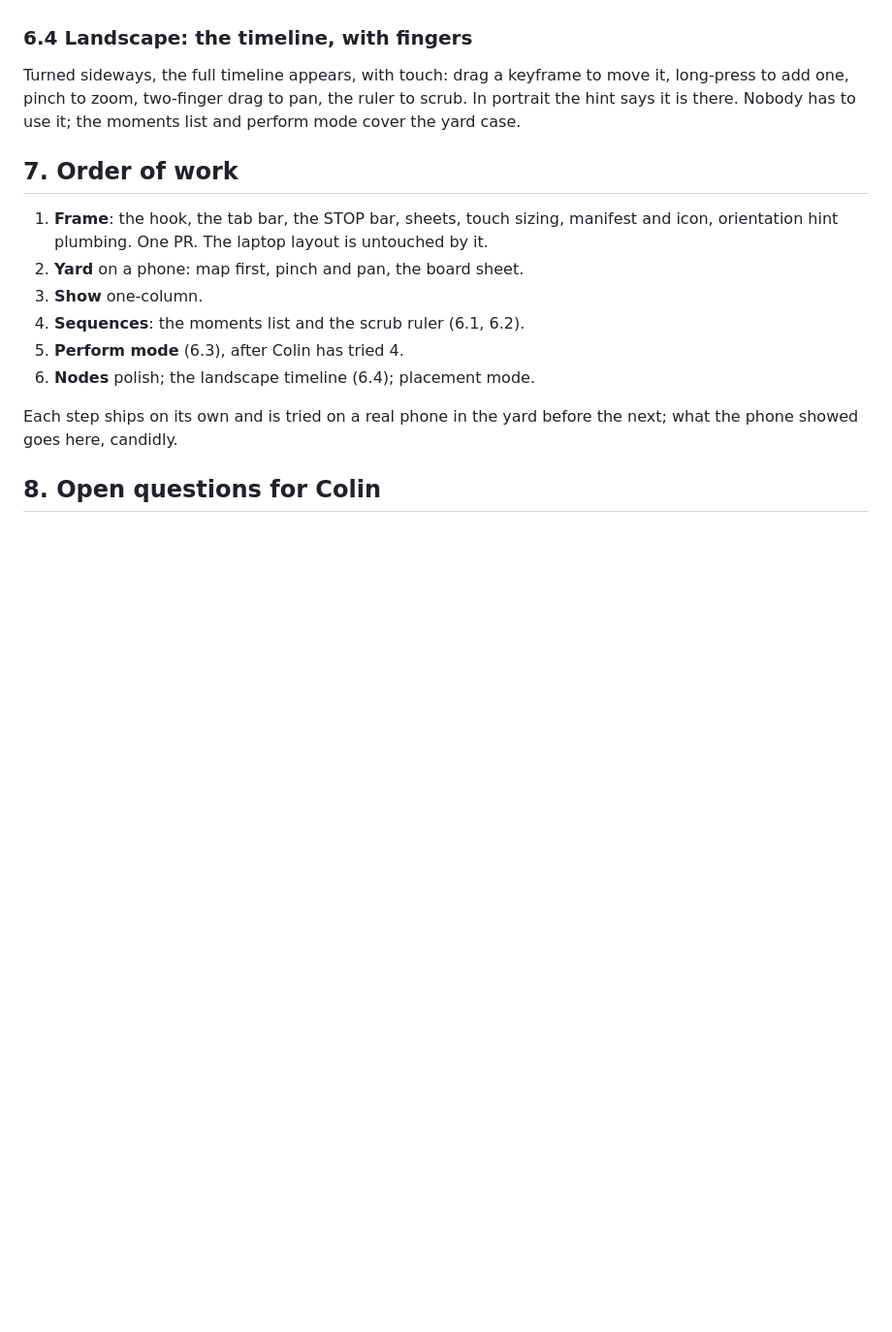
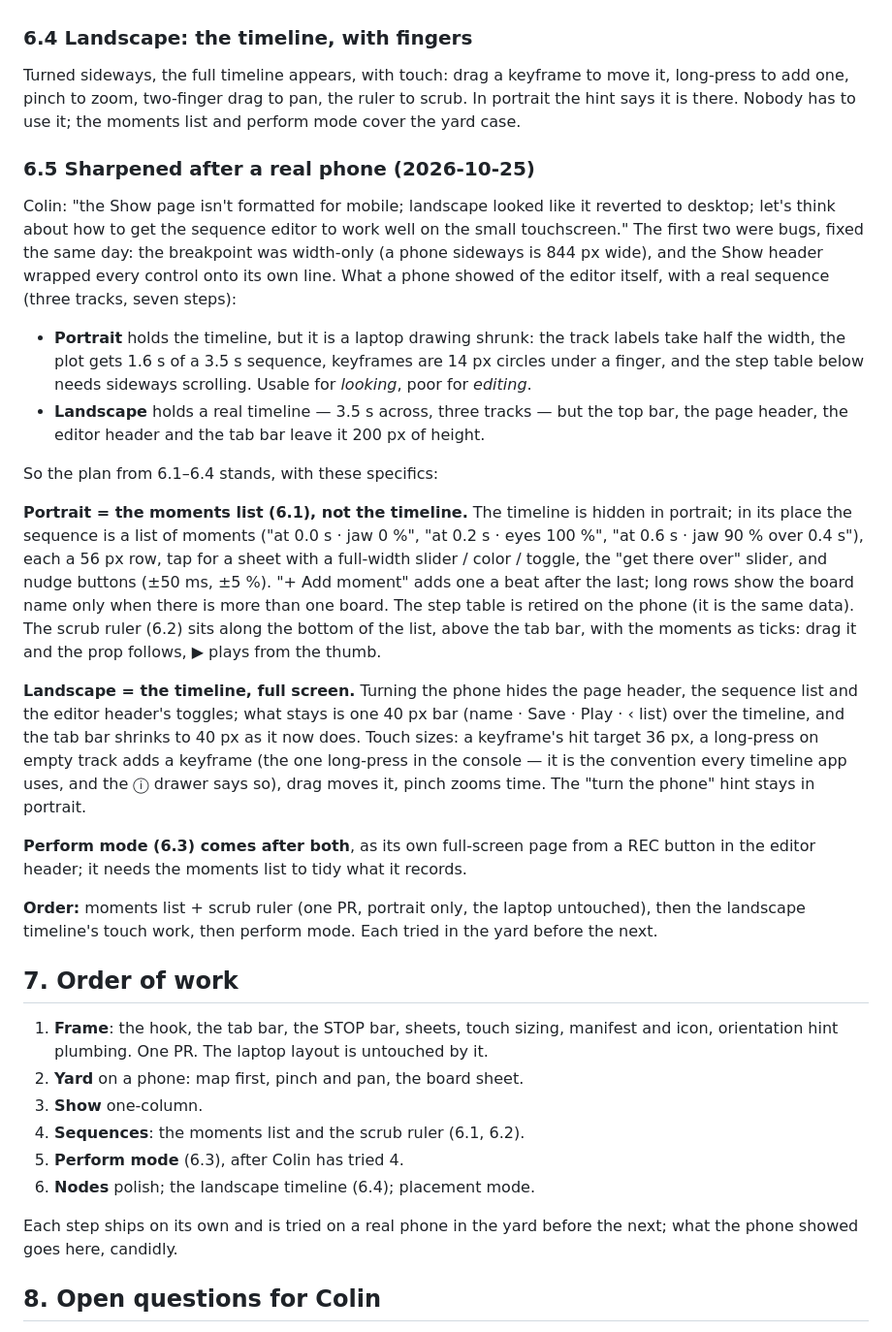
Before and after one commit to mrwillson2u/propmesh, a Markdown page: docs/console-phone.md, the part around the change. Shown at 97% size. Drawn GitHub-style; blank space fills up the shorter version.

Commit message:
Docs: the sequence editor on a phone, sharpened after a real phone
Co-Authored-By: Claude Fable 5.1 <noreply@anthropic.com>

```diff
--- a/docs/console-phone.md
+++ b/docs/console-phone.md
@@ -180,6 +180,56 @@ to move it, long-press to add one, pinch to zoom, two-finger drag to
 pan, the ruler to scrub. In portrait the hint says it is there. Nobody
 has to use it; the moments list and perform mode cover the yard case.
 
+### 6.5 Sharpened after a real phone (2026-10-25)
+
+Colin: "the Show page isn't formatted for mobile; landscape looked like
+it reverted to desktop; let's think about how to get the sequence
+editor to work well on the small touchscreen." The first two were
+bugs, fixed the same day: the breakpoint was width-only (a phone
+sideways is 844 px wide), and the Show header wrapped every control
+onto its own line. What a phone showed of the editor itself, with a
+real sequence (three tracks, seven steps):
+
+- **Portrait** holds the timeline, but it is a laptop drawing shrunk:
+  the track labels take half the width, the plot gets 1.6 s of a 3.5 s
+  sequence, keyframes are 14 px circles under a finger, and the step
+  table below needs sideways scrolling. Usable for *looking*, poor for
+  *editing*.
+- **Landscape** holds a real timeline — 3.5 s across, three tracks —
+  but the top bar, the page header, the editor header and the tab bar
+  leave it 200 px of height.
+
+So the plan from 6.1–6.4 stands, with these specifics:
+
+**Portrait = the moments list (6.1), not the timeline.** The timeline
+is hidden in portrait; in its place the sequence is a list of moments
+("at 0.0 s · jaw 0 %", "at 0.2 s · eyes 100 %", "at 0.6 s · jaw 90 %
+over 0.4 s"), each a 56 px row, tap for a sheet with a full-width
+slider / color / toggle, the "get there over" slider, and nudge
+buttons (±50 ms, ±5 %). "+ Add moment" adds one a beat after the last;
+long rows show the board name only when there is more than one board.
+The step table is retired on the phone (it is the same data). The
+scrub ruler (6.2) sits along the bottom of the list, above the tab
+bar, with the moments as ticks: drag it and the prop follows, ▶ plays
+from the thumb.
+
+**Landscape = the timeline, full screen.** Turning the phone hides the
+page header, the sequence list and the editor header's toggles; what
+stays is one 40 px bar (name · Save · Play · ‹ list) over the timeline,
+and the tab bar shrinks to 40 px as it now does. Touch sizes: a
+keyframe's hit target 36 px, a long-press on empty track adds a
+keyframe (the one long-press in the console — it is the convention
+every timeline app uses, and the ⓘ drawer says so), drag moves it,
+pinch zooms time. The "turn the phone" hint stays in portrait.
+
+**Perform mode (6.3) comes after both**, as its own full-screen page
+from a REC button in the editor header; it needs the moments list to
+tidy what it records.
+
+**Order:** moments list + scrub ruler (one PR, portrait only, the
+laptop untouched), then the landscape timeline's touch work, then
+perform mode. Each tried in the yard before the next.
+
 ## 7. Order of work
 
 1. **Frame**: the hook, the tab bar, the STOP bar, sheets, touch
```
